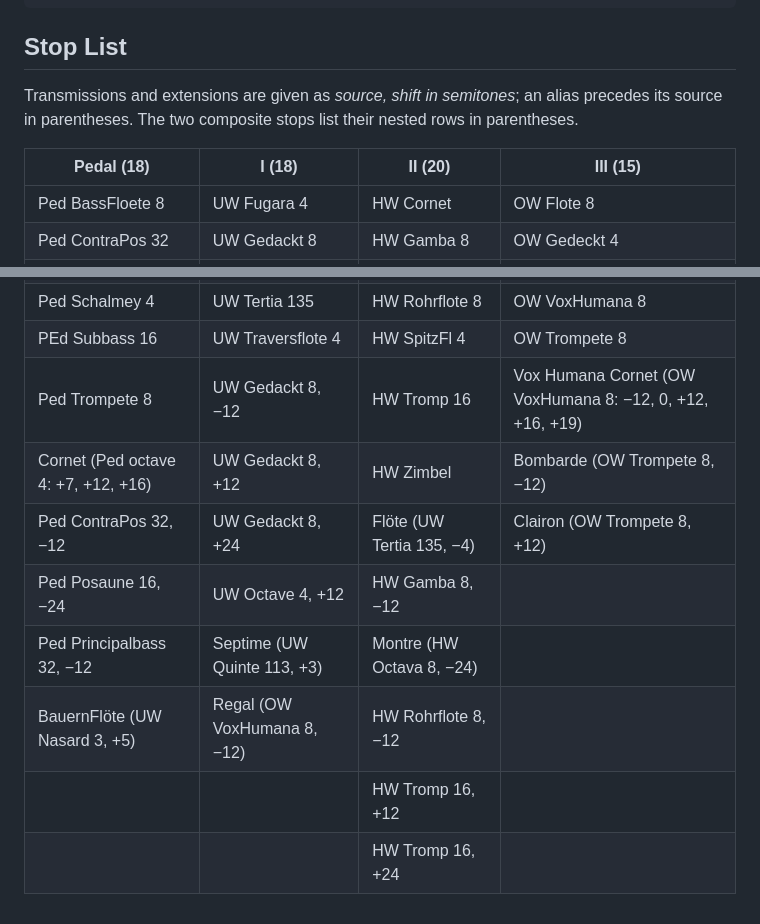
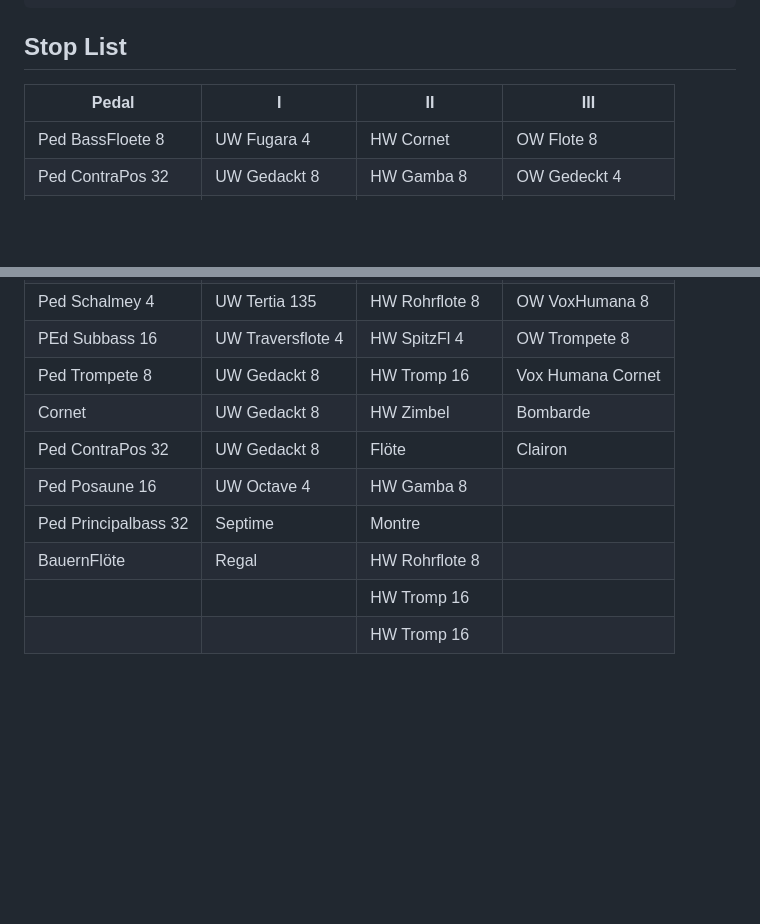
Before and after one commit to Maiiiry/OrganSampler, a Markdown page: configurations/stralsund-jakobi-wegscheider/README.md, 2 parts joined by grey strips. GitHub-like rendering; blank space fills up the shorter version.

Commit message:
Stralsund README: the Stop List table holds names only (no semitone shifts, no legend, stop folders by name); CLAUDE.md rule
Co-Authored-By: Claude Fable 5.1 <noreply@anthropic.com>

```diff
--- a/configurations/stralsund-jakobi-wegscheider/README.md
+++ b/configurations/stralsund-jakobi-wegscheider/README.md
@@ -50,11 +50,7 @@ Place `Stralsund-Jakobi-Wegscheider.json` in that folder:
 
 ## Stop List
 
-Transmissions and extensions are given as *source, shift in semitones*; an
-alias precedes its source in parentheses. The two composite stops list their
-nested rows in parentheses.
-
-| Pedal (18) | I (18) | II (20) | III (15) |
+| Pedal | I | II | III |
 |---|---|---|---|
 | Ped BassFloete 8 | UW Fugara 4 | HW Cornet | OW Flote 8 |
 | Ped ContraPos 32 | UW Gedackt 8 | HW Gamba 8 | OW Gedeckt 4 |
@@ -68,11 +64,11 @@ nested rows in parentheses.
 | Ped Principalbass 32 | UW Quinte 113 | HW Quinte 6 | OW Sesquialtera |
 | Ped Schalmey 4 | UW Tertia 135 | HW Rohrflote 8 | OW VoxHumana 8 |
 | PEd Subbass 16 | UW Traversflote 4 | HW SpitzFl 4 | OW Trompete 8 |
-| Ped Trompete 8 | UW Gedackt 8, −12 | HW Tromp 16 | Vox Humana Cornet (OW VoxHumana 8: −12, 0, +12, +16, +19) |
-| Cornet (Ped octave 4: +7, +12, +16) | UW Gedackt 8, +12 | HW Zimbel | Bombarde (OW Trompete 8, −12) |
-| Ped ContraPos 32, −12 | UW Gedackt 8, +24 | Flöte (UW Tertia 135, −4) | Clairon (OW Trompete 8, +12) |
-| Ped Posaune 16, −24 | UW Octave 4, +12 | HW Gamba 8, −12 | |
-| Ped Principalbass 32, −12 | Septime (UW Quinte 113, +3) | Montre (HW Octava 8, −24) | |
-| BauernFlöte (UW Nasard 3, +5) | Regal (OW VoxHumana 8, −12) | HW Rohrflote 8, −12 | |
-| | | HW Tromp 16, +12 | |
-| | | HW Tromp 16, +24 | |
+| Ped Trompete 8 | UW Gedackt 8 | HW Tromp 16 | Vox Humana Cornet |
+| Cornet | UW Gedackt 8 | HW Zimbel | Bombarde |
+| Ped ContraPos 32 | UW Gedackt 8 | Flöte | Clairon |
+| Ped Posaune 16 | UW Octave 4 | HW Gamba 8 | |
+| Ped Principalbass 32 | Septime | Montre | |
+| BauernFlöte | Regal | HW Rohrflote 8 | |
+| | | HW Tromp 16 | |
+| | | HW Tromp 16 | |
```
Also changed, not shown: CLAUDE.md (+3 -2 lines).
